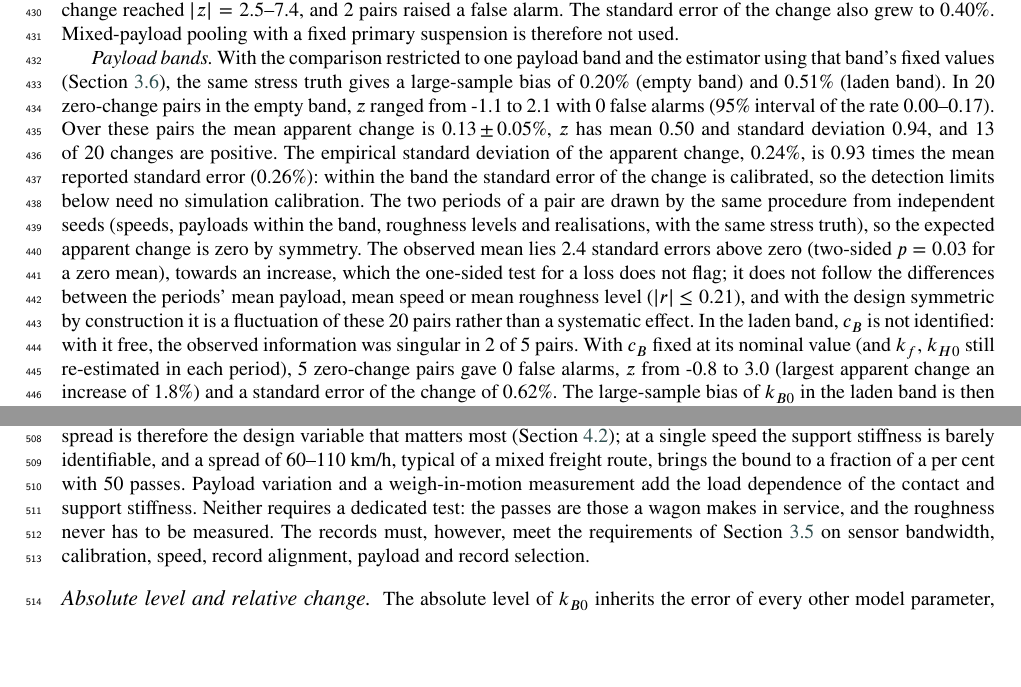
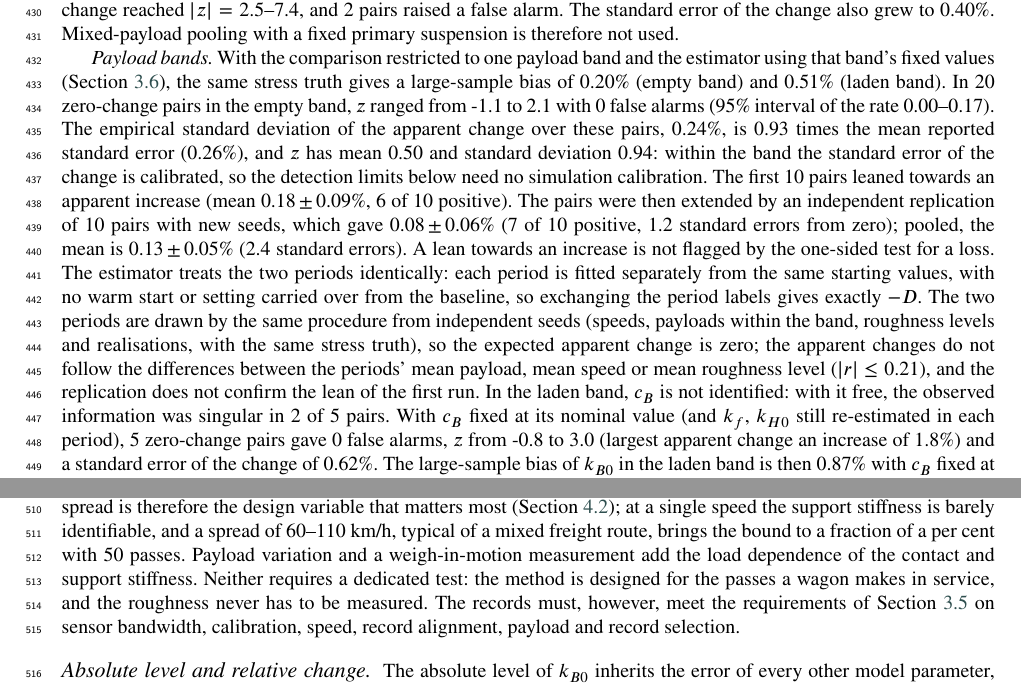
Before and after one commit to Shreyansh369/wheelset-s2pinn, a LaTeX paper (paper/main.tex, which reads paper/generated/numbers.tex, paper/sec4_results.tex, paper/sec5_discussion.tex): two parts of pages 14 and 17 of 25, joined at a grey line, cut so that both start at the same text, the shorter picture padded with empty space. Compiled offline with pdfLaTeX.

Commit message:
Empty-band lean reported as first run and replication; period symmetry of the change stated; novelty sentence: multi-speed; in-service kept only for the intended application
Co-Authored-By: Claude Opus 5.5 <noreply@anthropic.com>
Claude-Session: https://claude.ai/code/session_01V5EtpPw7FACY4tWAT9s6jG

```diff
--- a/paper/generated/numbers.tex
+++ b/paper/generated/numbers.tex
@@ -299,9 +299,19 @@
 \newcommand{\LeanMeanZ}{2.4}
 \newcommand{\LeanN}{20}
 \newcommand{\LeanNPos}{13}
+\newcommand{\LeanOneMean}{0.18}
+\newcommand{\LeanOneN}{10}
+\newcommand{\LeanOnePos}{6}
+\newcommand{\LeanOneSE}{0.09}
+\newcommand{\LeanOneZ}{2.0}
 \newcommand{\LeanSDOverSE}{0.93}
 \newcommand{\LeanSDPct}{0.24}
 \newcommand{\LeanSEPct}{0.26}
+\newcommand{\LeanTwoMean}{0.08}
+\newcommand{\LeanTwoN}{10}
+\newcommand{\LeanTwoPos}{7}
+\newcommand{\LeanTwoSE}{0.06}
+\newcommand{\LeanTwoZ}{1.2}
 \newcommand{\LeanZMean}{0.50}
 \newcommand{\LeanZSD}{0.94}
 \newcommand{\LoadExp}{0.1}
--- a/paper/sec4_results.tex
+++ b/paper/sec4_results.tex
@@ -288,18 +288,22 @@ suspension is therefore not used.
 band's fixed values (Section~\ref{sec:relative}), the same stress truth gives a large-sample bias of
 \BandEmptyPseudo\% (empty band) and \BandLadenPseudo\% (laden band). In \BandEmptyPairsN{} zero-change
 pairs in the empty band, $z$ ranged from \BandEmptyZMin{} to \BandEmptyZMax{} with \BandEmptyPairsFA{}
-false alarms (95\% interval of the rate \BandEmptyPairsFALo--\BandEmptyPairsFAHi). Over these pairs the
-mean apparent change is \LeanMean\,$\pm$\,\LeanMeanSE\%, $z$ has mean \LeanZMean{} and standard deviation
-\LeanZSD, and \LeanNPos{} of \LeanN{} changes are positive. The empirical standard deviation of the
-apparent change, \LeanSDPct\%, is \LeanSDOverSE{} times the mean reported standard error
-(\LeanSEPct\%): within the band the standard error of the change is calibrated, so the detection limits
-below need no simulation calibration. The two periods of a pair are drawn by the same procedure from
+false alarms (95\% interval of the rate \BandEmptyPairsFALo--\BandEmptyPairsFAHi). The empirical
+standard deviation of the apparent change over these pairs, \LeanSDPct\%, is \LeanSDOverSE{} times the
+mean reported standard error (\LeanSEPct\%), and $z$ has mean \LeanZMean{} and standard deviation
+\LeanZSD: within the band the standard error of the change is calibrated, so the detection limits below
+need no simulation calibration. The first \LeanOneN{} pairs leaned towards an apparent increase (mean
+\LeanOneMean\,$\pm$\,\LeanOneSE\%, \LeanOnePos{} of \LeanOneN{} positive). The pairs were then extended by
+an independent replication of \LeanTwoN{} pairs with new seeds, which gave \LeanTwoMean\,$\pm$\,\LeanTwoSE\%
+(\LeanTwoPos{} of \LeanTwoN{} positive, \LeanTwoZ{} standard errors from zero); pooled, the mean is
+\LeanMean\,$\pm$\,\LeanMeanSE\% (\LeanMeanZ{} standard errors). A lean towards an increase is not flagged
+by the one-sided test for a loss. The estimator treats the two periods identically: each period is fitted
+separately from the same starting values, with no warm start or setting carried over from the baseline, so
+exchanging the period labels gives exactly $-D$. The two periods are drawn by the same procedure from
 independent seeds (speeds, payloads within the band, roughness levels and realisations, with the same
-stress truth), so the expected apparent change is zero by symmetry. The observed mean lies
-\LeanMeanZ{} standard errors above zero (two-sided $p = \LeanMeanP$ for a zero mean), towards an increase,
-which the one-sided test for a loss does not flag; it does not follow the differences between the
-periods' mean payload, mean speed or mean roughness level ($|r| \le \LeanCorrMax$), and with the design
-symmetric by construction it is a fluctuation of these \LeanN{} pairs rather than a systematic effect. In the laden band, $c_B$ is not
+stress truth), so the expected apparent change is zero; the apparent changes do not follow the differences
+between the periods' mean payload, mean speed or mean roughness level ($|r| \le \LeanCorrMax$), and the
+replication does not confirm the lean of the first run. In the laden band, $c_B$ is not
 identified: with it free, the observed information was singular in \BandLadenNSingular{} of
 \BandLadenPairsN{} pairs. With $c_B$ fixed at its nominal value (and $k_f$, $k_{H0}$ still re-estimated
 in each period), \BandLadenFixPairsN{} zero-change pairs gave \BandLadenFixPairsFA{} false alarms, $z$
--- a/paper/sec5_discussion.tex
+++ b/paper/sec5_discussion.tex
@@ -6,8 +6,8 @@ excitation is fixed in wavenumber. Speed spread is therefore the design variable
 (Section~\ref{sec:res-speed}); at a single speed the support stiffness is barely identifiable, and a
 spread of 60--110~km/h, typical of a mixed freight route, brings the bound to a fraction of a per cent
 with 50 passes. Payload variation and a weigh-in-motion measurement add the load dependence of the
-contact and support stiffness. Neither requires a dedicated test: the passes are those a wagon makes
-in service, and the roughness never has to be measured. The records must, however, meet the
+contact and support stiffness. Neither requires a dedicated test: the method is designed for the passes a
+wagon makes in service, and the roughness never has to be measured. The records must, however, meet the
 requirements of Section~\ref{sec:requirements} on sensor bandwidth, calibration, speed, record alignment,
 payload and record selection.
 
```
Also changed, not shown: paper/sec1_intro.tex (+1 -1 lines), 4 other files.
